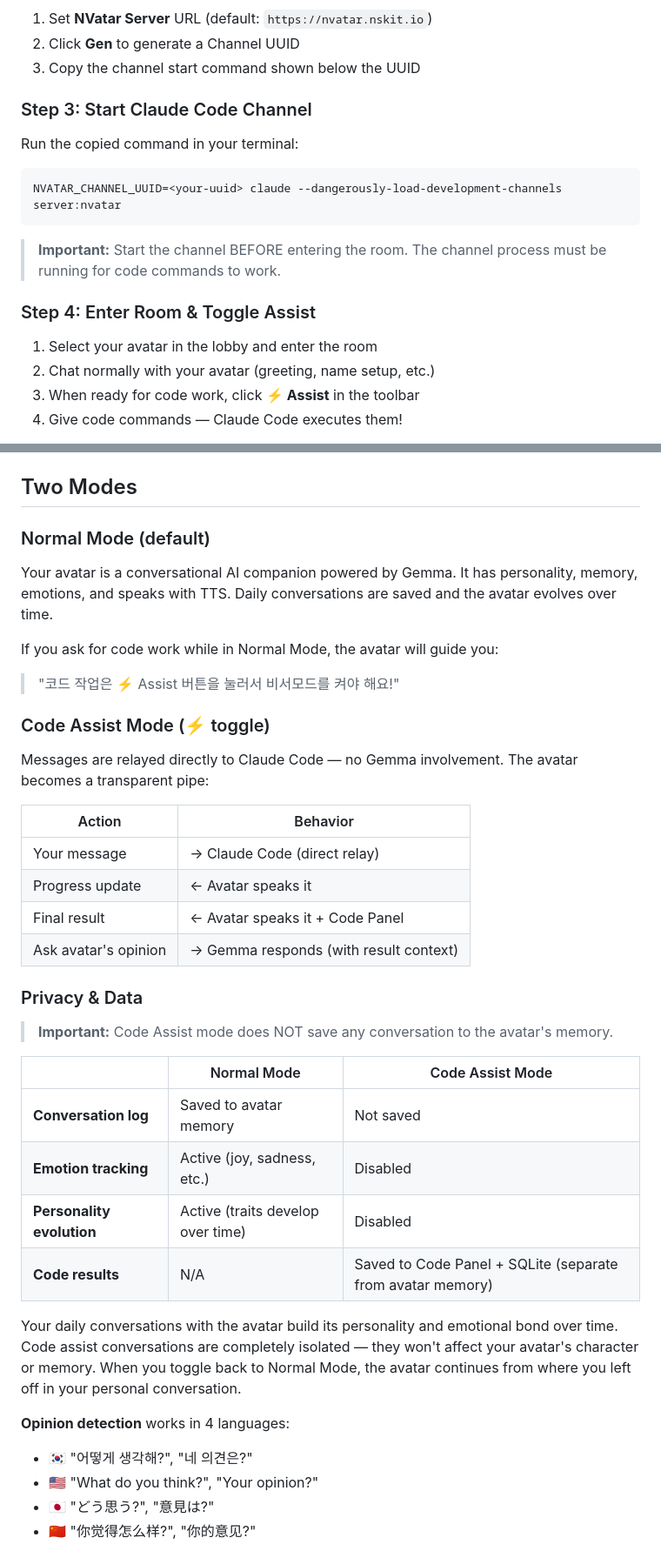
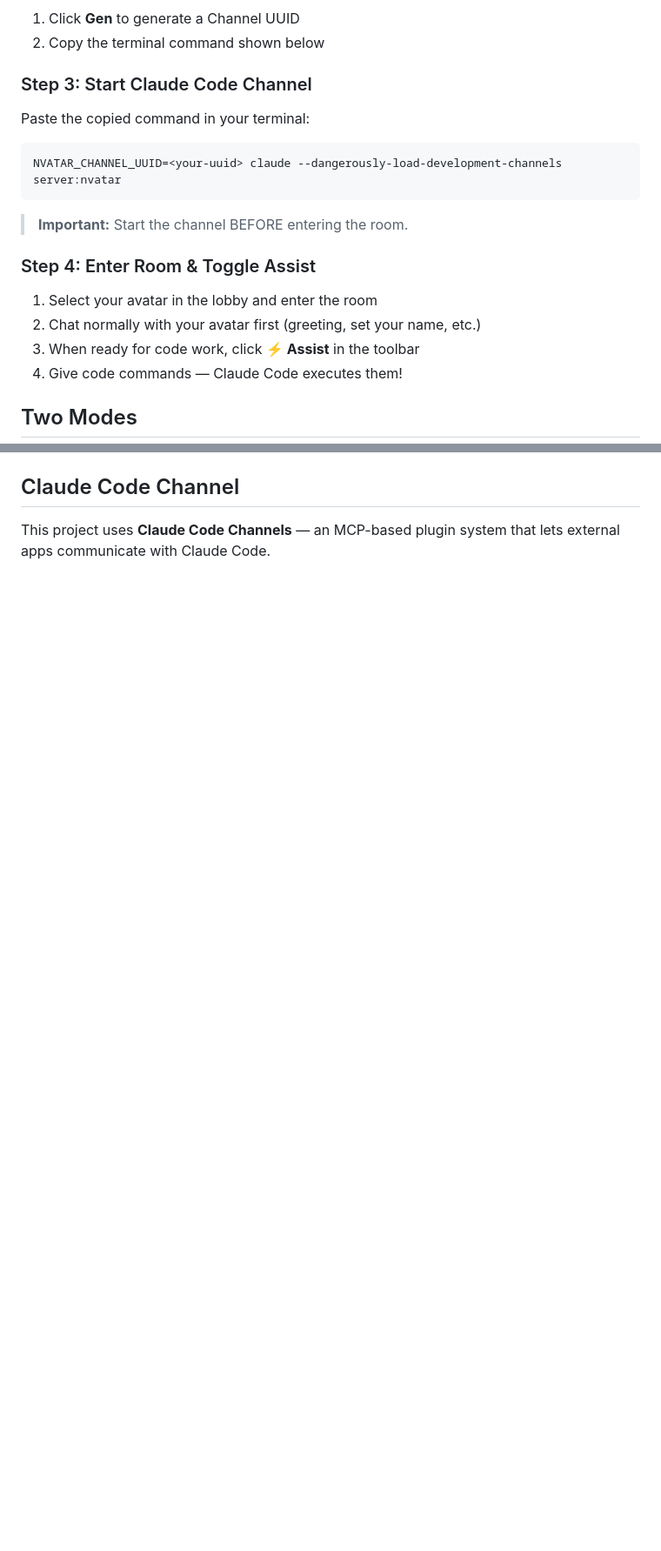
Before and after one commit to nskit-io/nvatar-code-assist, a Markdown page: README.md, 2 parts joined by grey strips. Shown at 87% size. Drawn GitHub-style; blank space fills up the shorter version.

````diff
--- a/README.md
+++ b/README.md
@@ -86,25 +58,26 @@ flowchart LR
 ```
 
-1. Set **NVatar Server** URL (default: `https://nvatar.nskit.io`)
-2. Click **Gen** to generate a Channel UUID
-3. Copy the channel start command shown below the UUID
+1. Click **Gen** to generate a Channel UUID
+2. Copy the terminal command shown below
 
 ### Step 3: Start Claude Code Channel
 
-Run the copied command in your terminal:
+Paste the copied command in your terminal:
 
 ```bash
 NVATAR_CHANNEL_UUID=<your-uuid> claude --dangerously-load-development-channels server:nvatar
 ```
 
-> **Important:** Start the channel BEFORE entering the room. The channel process must be running for code commands to work.
+> **Important:** Start the channel BEFORE entering the room.
 
 ### Step 4: Enter Room & Toggle Assist
 
 1. Select your avatar in the lobby and enter the room
-2. Chat normally with your avatar (greeting, name setup, etc.)
+2. Chat normally with your avatar first (greeting, set your name, etc.)
 3. When ready for code work, click **⚡ Assist** in the toolbar
 4. Give code commands — Claude Code executes them!
+
+## Two Modes
 
 ```mermaid
 stateDiagram-v2
@@ -163,41 +161,6 @@ graph TB
 ```
 
-## Two Modes
+## Claude Code Channel
 
-### Normal Mode (default)
+This project uses **Claude Code Channels** — an MCP-based plugin system that lets external apps communicate with Claude Code.
 
-Your avatar is a conversational AI companion powered by Gemma. It has personality, memory, emotions, and speaks with TTS. Daily conversations are saved and the avatar evolves over time.
-
-If you ask for code work while in Normal Mode, the avatar will guide you:
-> "코드 작업은 ⚡ Assist 버튼을 눌러서 비서모드를 켜야 해요!"
-
-### Code Assist Mode (⚡ toggle)
-
-Messages are relayed directly to Claude Code — no Gemma involvement. The avatar becomes a transparent pipe:
-
-| Action | Behavior |
-|--------|----------|
-| Your message | → Claude Code (direct relay) |
-| Progress update | ← Avatar speaks it |
-| Final result | ← Avatar speaks it + Code Panel |
-| Ask avatar's opinion | → Gemma responds (with result context) |
-
-### Privacy & Data
-
-> **Important:** Code Assist mode does NOT save any conversation to the avatar's memory.
-
-| | Normal Mode | Code Assist Mode |
-|---|---|---|
-| **Conversation log** | Saved to avatar memory | Not saved |
-| **Emotion tracking** | Active (joy, sadness, etc.) | Disabled |
-| **Personality evolution** | Active (traits develop over time) | Disabled |
-| **Code results** | N/A | Saved to Code Panel + SQLite (separate from avatar memory) |
-
-Your daily conversations with the avatar build its personality and emotional bond over time. Code assist conversations are completely isolated — they won't affect your avatar's character or memory. When you toggle back to Normal Mode, the avatar continues from where you left off in your personal conversation.
-
-**Opinion detection** works in 4 languages:
-- 🇰🇷 "어떻게 생각해?", "네 의견은?"
-- 🇺🇸 "What do you think?", "Your opinion?"
-- 🇯🇵 "どう思う?", "意見は?"
-- 🇨🇳 "你觉得怎么样?", "你的意见?"
-
````
Also changed, not shown: other parts of README.md (+109 -155 lines).
